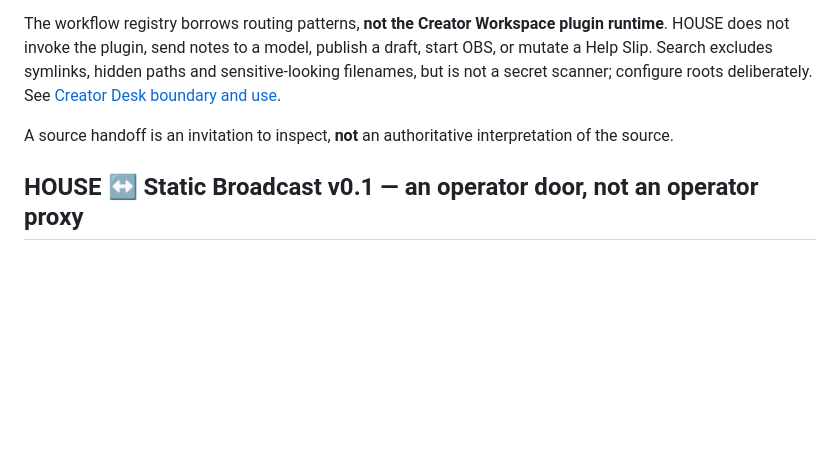
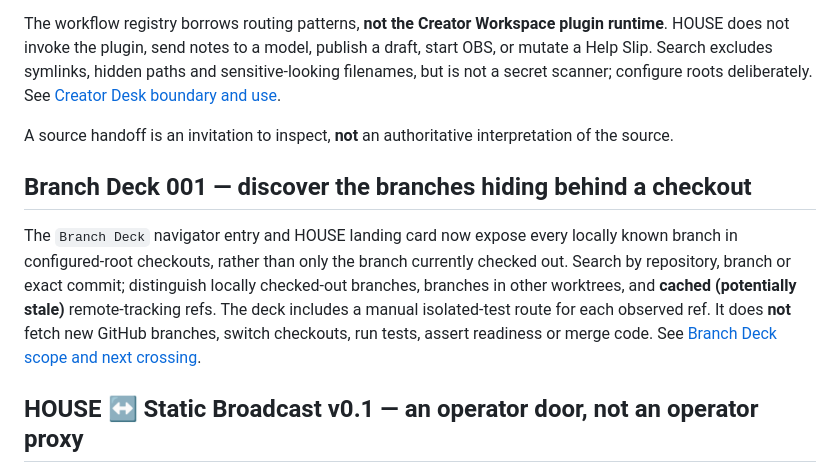
Before and after one commit to the-static-collective/static-workbench, a Markdown page: README.md, the part around the change. Drawn GitHub-style; blank space fills up the shorter version.

Commit message:
docs(branch-deck): add discoverability and accurate local-only scope to README

```diff
--- a/README.md
+++ b/README.md
@@ -189,6 +189,17 @@ The workflow registry borrows routing patterns, **not the Creator Workspace plug
 
 A source handoff is an invitation to inspect, **not** an authoritative interpretation of the source.
 
+## Branch Deck 001 — discover the branches hiding behind a checkout
+
+The `Branch Deck` navigator entry and HOUSE landing card now expose every locally
+known branch in configured-root checkouts, rather than only the branch currently
+checked out. Search by repository, branch or exact commit; distinguish locally
+checked-out branches, branches in other worktrees, and **cached (potentially
+stale)** remote-tracking refs. The deck includes a manual isolated-test route
+for each observed ref. It does **not** fetch new GitHub branches, switch
+checkouts, run tests, assert readiness or merge code. See
+[Branch Deck scope and next crossing](docs/branch-deck-001.md).
+
 ## HOUSE ↔ Static Broadcast v0.1 — an operator door, not an operator proxy
 
 To enable the **Open Static Broadcast** action in HOUSE, first install/checkout
```
